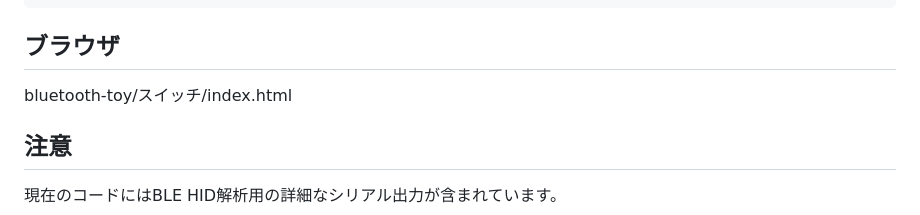
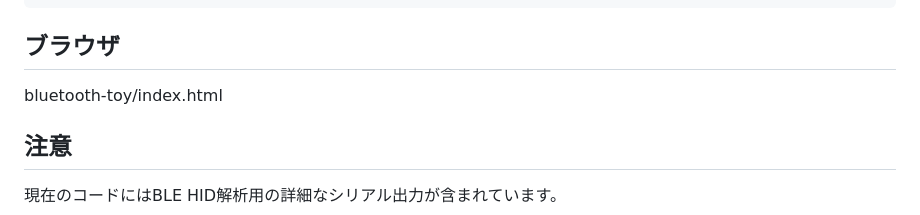
Before and after one commit to DoriShibaKai/bluetooth-toy, a Markdown page: スイッチ/受信機/Bluetooth受信機README.md, the part around the change. Rendered like a GitHub page.

````diff
--- a/スイッチ/受信機/Bluetooth受信機README.md
+++ b/スイッチ/受信機/Bluetooth受信機README.md
@@ -216,7 +216,7 @@ Bluetooth_receive.ino
 ```
 
 ## ブラウザ
-bluetooth-toy/スイッチ/index.html
+bluetooth-toy/index.html
 
 ## 注意
 
````
